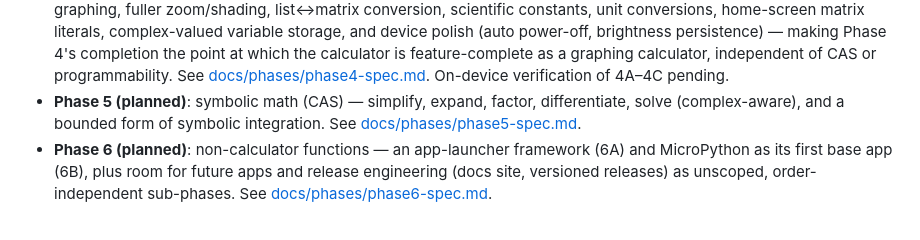
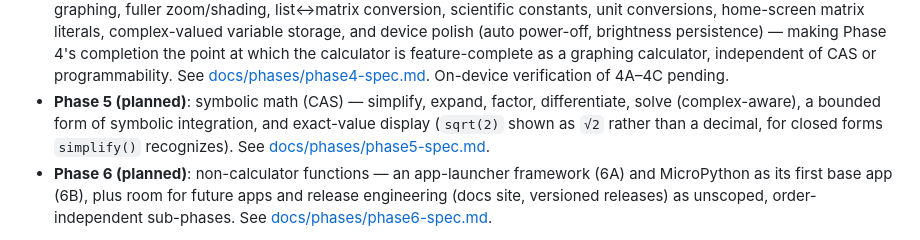
Before and after one commit to beapig/graphite_picocalc_gc_luckfox_lyra, a Markdown page: README.md, the part around the change. Rendered like a GitHub page.

Commit message:
docs: mention exact-value display in README's Phase 5 blurb
Phase 5's scope grew to include exact-value/surd display (√2 shown as
√2, not a decimal) after the README's last update — the Features
section didn't reflect that yet.

```diff
--- a/README.md
+++ b/README.md
@@ -61,8 +61,10 @@ TI-83/84-inspired graphing calculator firmware for the [ClockworkPi PicoCalc](ht
   [docs/phases/phase4-spec.md](docs/phases/phase4-spec.md). On-device
   verification of 4A–4C pending.
 - **Phase 5 (planned)**: symbolic math (CAS) — simplify, expand, factor,
-  differentiate, solve (complex-aware), and a bounded form of symbolic
-  integration. See [docs/phases/phase5-spec.md](docs/phases/phase5-spec.md).
+  differentiate, solve (complex-aware), a bounded form of symbolic
+  integration, and exact-value display (`sqrt(2)` shown as `√2` rather
+  than a decimal, for closed forms `simplify()` recognizes). See
+  [docs/phases/phase5-spec.md](docs/phases/phase5-spec.md).
 - **Phase 6 (planned)**: non-calculator functions — an app-launcher
   framework (6A) and MicroPython as its first base app (6B), plus room
   for future apps and release engineering (docs site, versioned
```
